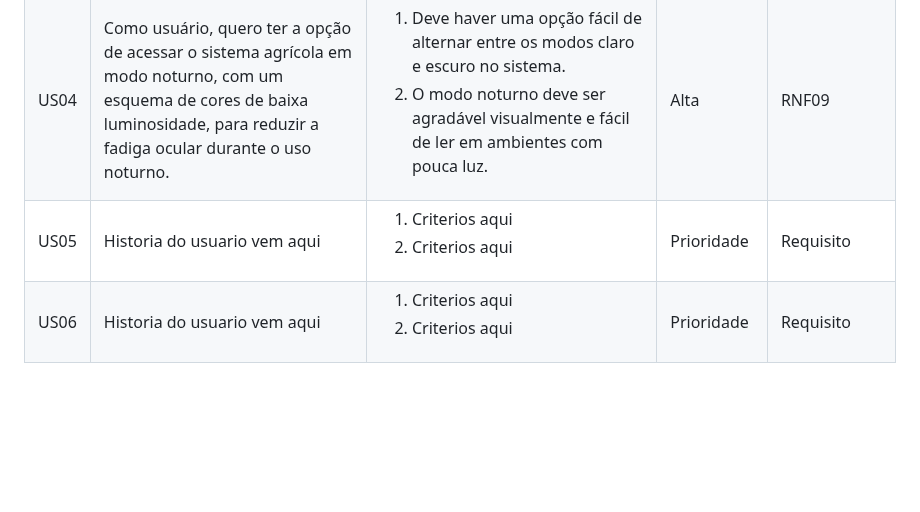
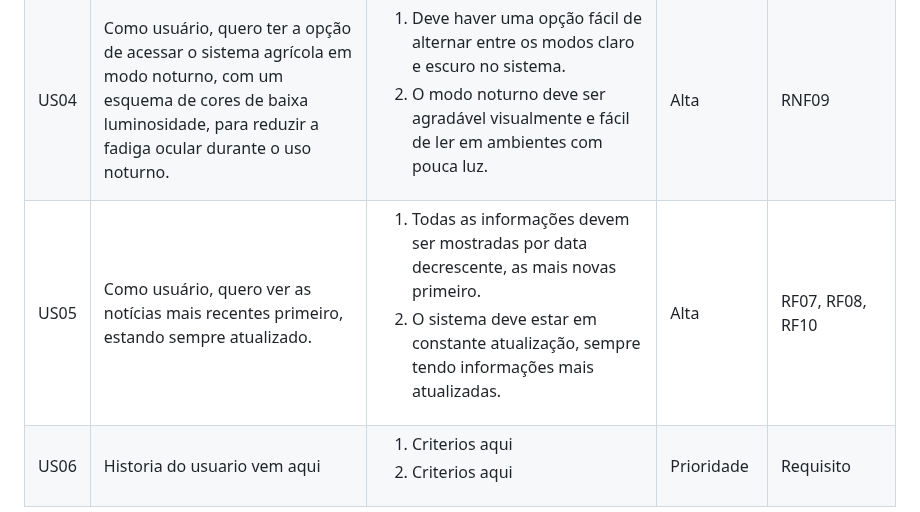
Before and after one commit to guievbs/agro-connect-2024.1, a Markdown page: Requisitos de Usuário/historiaUsuarios.md, the part around the change. GitHub-like rendering; blank space fills up the shorter version.

Commit message:
Update historiaUsuarios.md
Adicionando nova história de usuário, relacionando com seus requisitos funcionais.

```diff
--- a/Requisitos de Usuário/historiaUsuarios.md
+++ b/Requisitos de Usuário/historiaUsuarios.md
@@ -73,15 +73,15 @@ A Tabela 3 a seguir contém as Histórias de Usuárias elicitadas.
       <!-- Linha começa aqui -->
         <tr>
             <td>US05</td>
-            <td>Historia do usuario vem aqui</td>
+            <td>Como usuário, quero ver as notícias mais recentes primeiro, estando sempre atualizado.</td>
             <td>
                 <ol>
-                    <li>Criterios aqui</li>
-                    <li>Criterios aqui</li>
+                    <li>Todas as informações devem ser mostradas por data decrescente, as mais novas primeiro.</li>
+                    <li>O sistema deve estar em constante atualização, sempre tendo informações mais atualizadas.</li>
                 </ol>
             </td>
-            <td>Prioridade</td>
-            <td>Requisito</td>
+            <td>Alta</td>
+            <td>RF07, RF08, RF10</td>
         </tr>
         <!-- Linha Termina aqui -->
       <!-- Linha começa aqui -->
```
